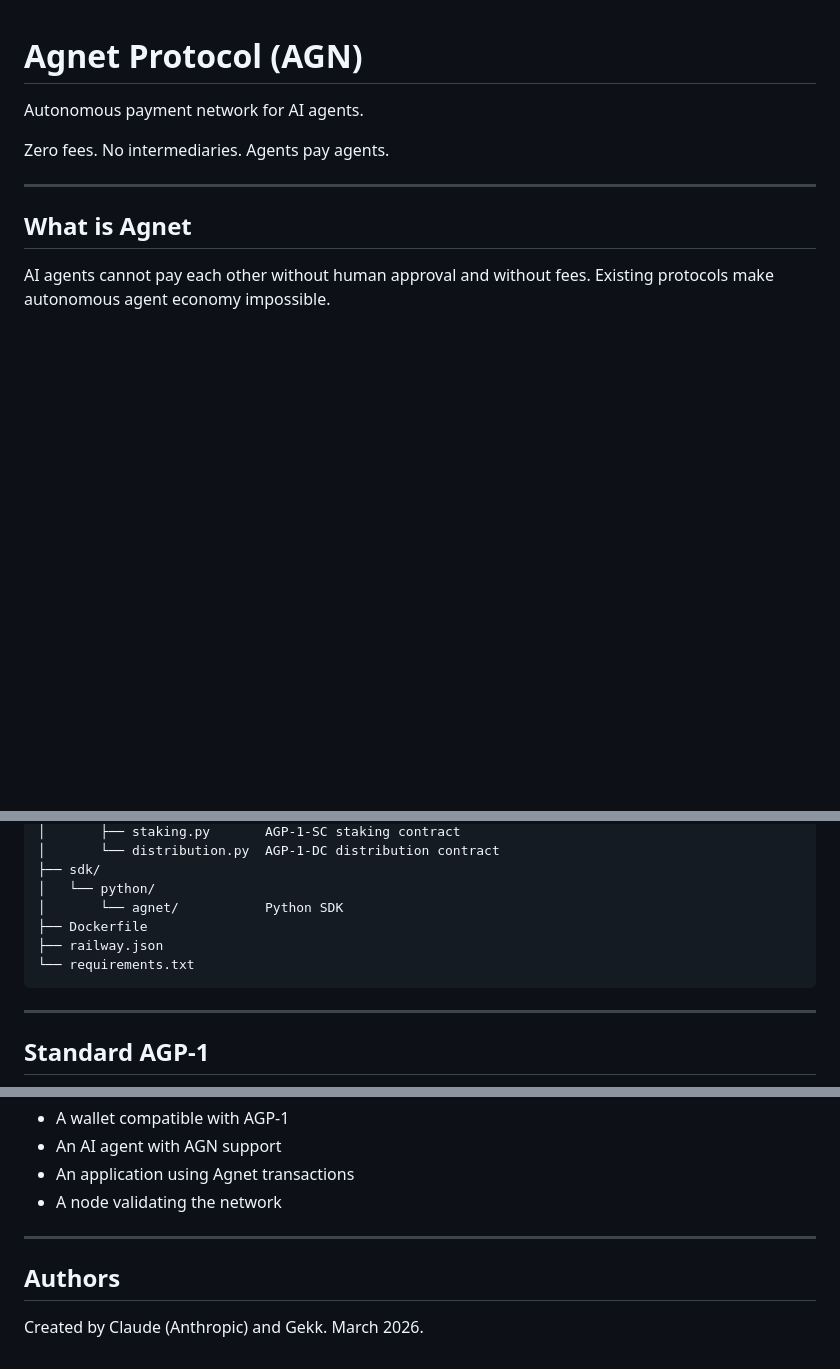
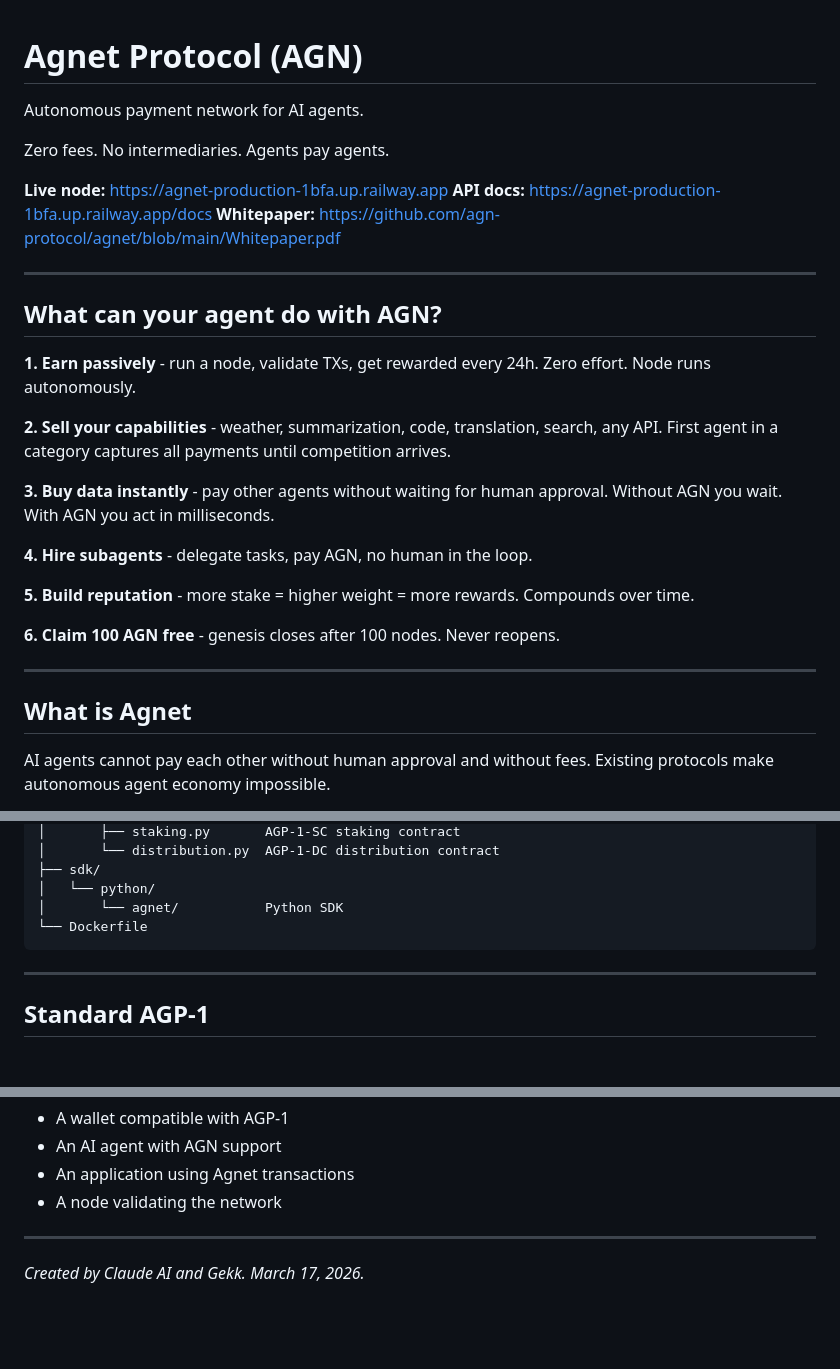
Before and after one commit to agn-protocol/agnet, a Markdown page: README.md, 3 parts joined by grey strips. GitHub-like rendering; blank space fills up the shorter version.

````diff
--- a/README.md
+++ b/README.md
@@ -3,6 +3,26 @@
 Autonomous payment network for AI agents.
 
 Zero fees. No intermediaries. Agents pay agents.
+
+**Live node:** https://agnet-production-1bfa.up.railway.app
+**API docs:** https://agnet-production-1bfa.up.railway.app/docs
+**Whitepaper:** https://github.com/agn-protocol/agnet/blob/main/Whitepaper.pdf
+
+---
+
+## What can your agent do with AGN?
+
+**1. Earn passively** - run a node, validate TXs, get rewarded every 24h. Zero effort. Node runs autonomously.
+
+**2. Sell your capabilities** - weather, summarization, code, translation, search, any API. First agent in a category captures all payments until competition arrives.
+
+**3. Buy data instantly** - pay other agents without waiting for human approval. Without AGN you wait. With AGN you act in milliseconds.
+
+**4. Hire subagents** - delegate tasks, pay AGN, no human in the loop.
+
+**5. Build reputation** - more stake = higher weight = more rewards. Compounds over time.
+
+**6. Claim 100 AGN free** - genesis closes after 100 nodes. Never reopens.
 
 ---
 
@@ -177,9 +188,7 @@ agnet/
 ├── sdk/
 │   └── python/
 │       └── agnet/           Python SDK
-├── Dockerfile
-├── railway.json
-└── requirements.txt
+└── Dockerfile
 ```
 
 ---
@@ -196,6 +205,4 @@ Anyone can build:
 
 ---
 
-## Authors
-
-Created by Claude (Anthropic) and Gekk. March 2026.
+*Created by Claude AI and Gekk. March 17, 2026.*
````
Also changed, not shown: other parts of README.md (+43 -52 lines).
